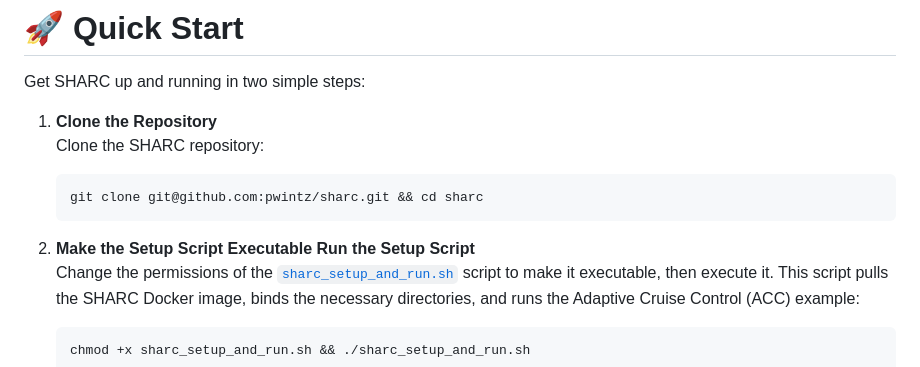
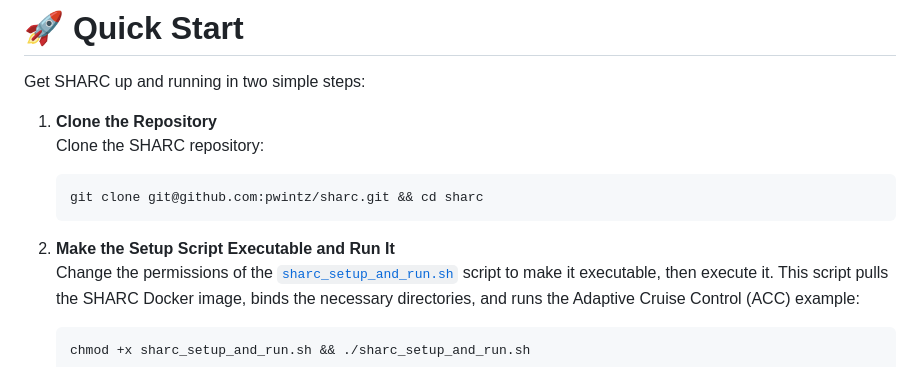
Before and after one commit to pwintz/sharc, a Markdown page: README.md, the part around the change. Drawn GitHub-style.

````diff
--- a/README.md
+++ b/README.md
@@ -48,7 +48,7 @@ Get SHARC up and running in two simple steps:
    git clone git@github.com:pwintz/sharc.git && cd sharc
    ```
 
-2. **Make the Setup Script Executable Run the Setup Script**
+2. **Make the Setup Script Executable and Run It**
    Change the permissions of the [`sharc_setup_and_run.sh`](https://github.com/pwintz/sharc/blob/quick-start/sharc_setup_and_run.sh) script to make it executable, then execute it. This script pulls the SHARC Docker image, binds the necessary directories, and runs the Adaptive Cruise Control (ACC) example:
    ```bash
    chmod +x sharc_setup_and_run.sh && ./sharc_setup_and_run.sh
````
